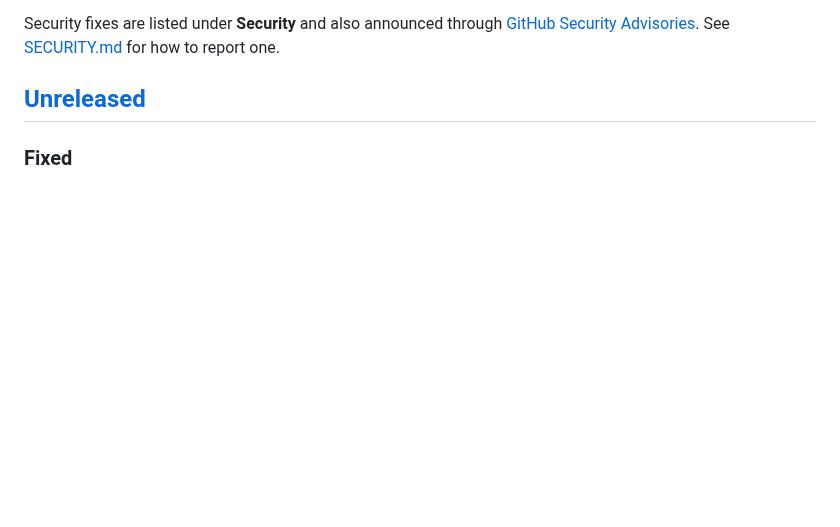
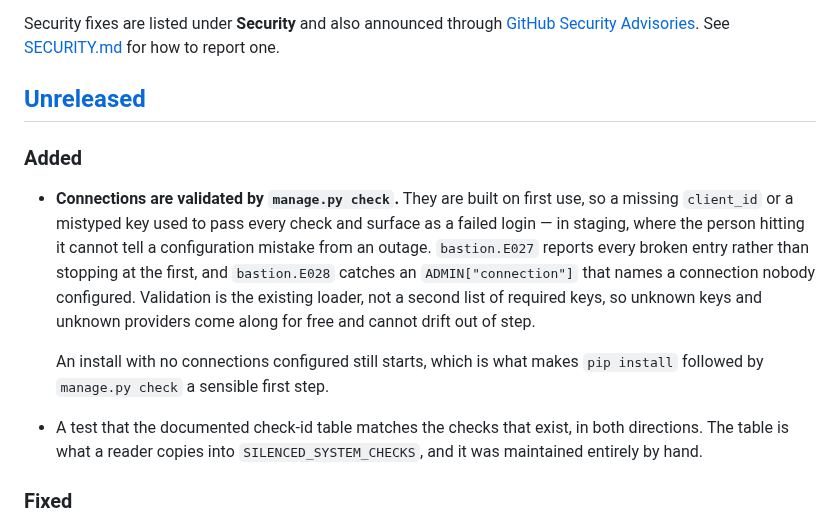
Before and after one commit to thesaadmirza/django-bastion, a Markdown page: CHANGELOG.md, the part around the change. GitHub-like rendering; blank space fills up the shorter version.

Commit message:
docs: changelog for the connection checks

```diff
--- a/CHANGELOG.md
+++ b/CHANGELOG.md
@@ -9,6 +9,24 @@ Security fixes are listed under **Security** and also announced through
 See [SECURITY.md](SECURITY.md) for how to report one.
 
 ## [Unreleased]
+
+### Added
+
+- **Connections are validated by `manage.py check`.** They are built on first
+  use, so a missing `client_id` or a mistyped key used to pass every check and
+  surface as a failed login — in staging, where the person hitting it cannot
+  tell a configuration mistake from an outage. `bastion.E027` reports every
+  broken entry rather than stopping at the first, and `bastion.E028` catches an
+  `ADMIN["connection"]` that names a connection nobody configured. Validation
+  is the existing loader, not a second list of required keys, so unknown keys
+  and unknown providers come along for free and cannot drift out of step.
+
+  An install with no connections configured still starts, which is what makes
+  `pip install` followed by `manage.py check` a sensible first step.
+
+- A test that the documented check-id table matches the checks that exist,
+  in both directions. The table is what a reader copies into
+  `SILENCED_SYSTEM_CHECKS`, and it was maintained entirely by hand.
 
 ### Fixed
 
```
